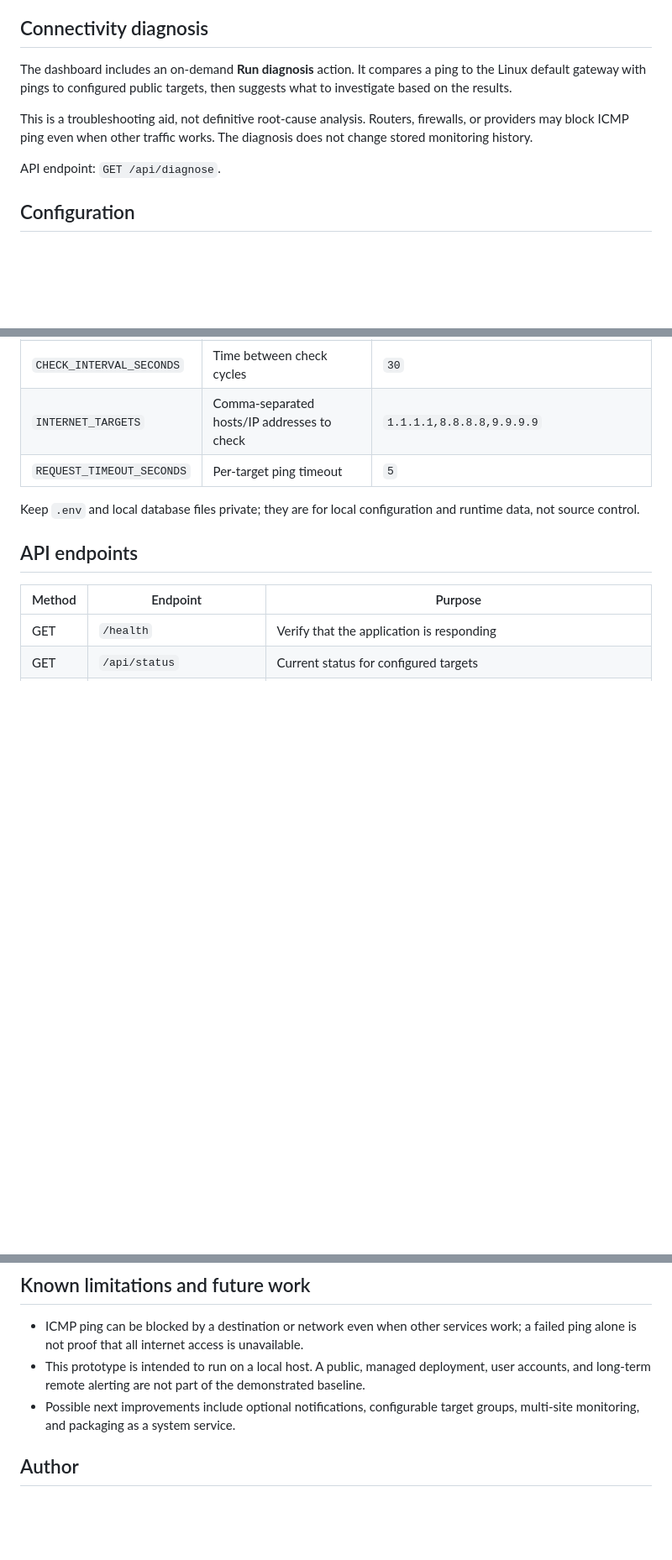
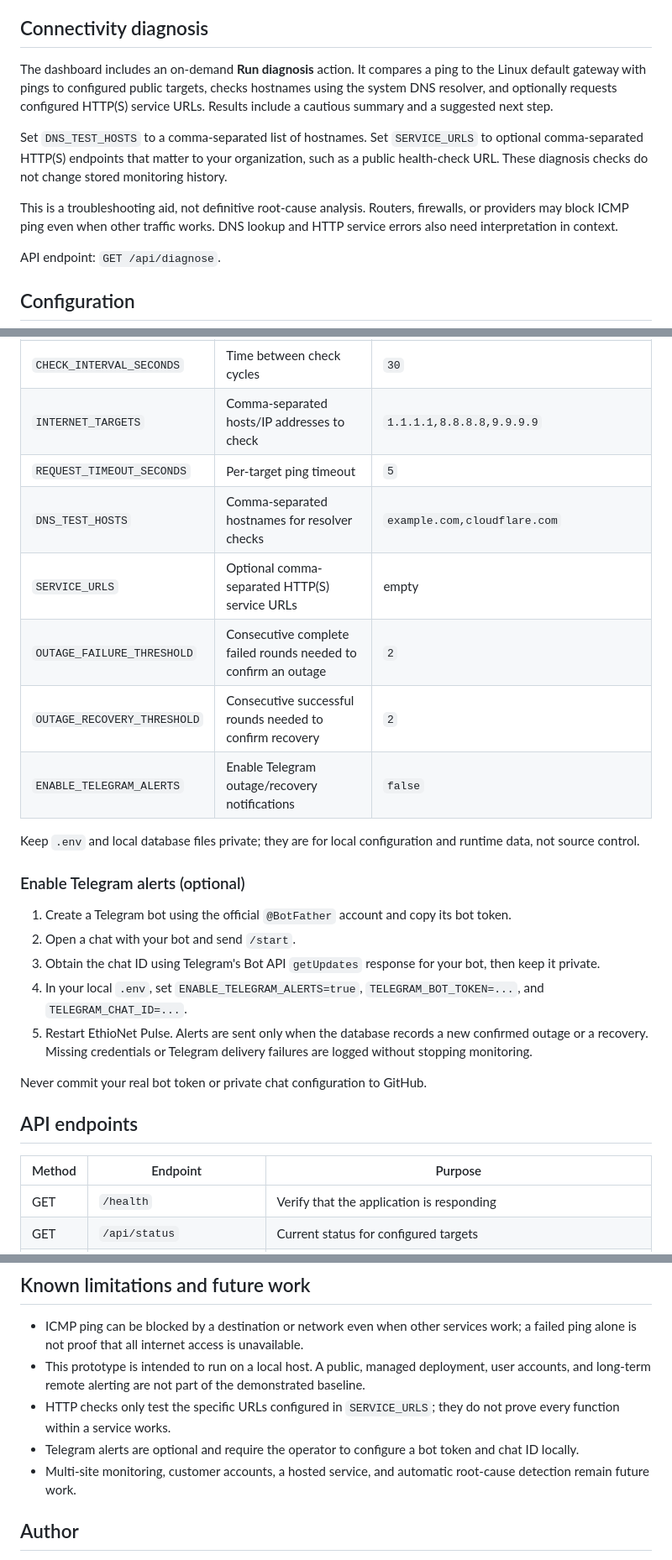
Before and after one commit to Ezra2121-et/ethionet-pulse, a Markdown page: README.md, 3 parts joined by grey strips. Shown at 84% size. Drawn GitHub-style; blank space fills up the shorter version.

Commit message:
Document DNS checks, service checks and Telegram alert setup

```diff
--- a/README.md
+++ b/README.md
@@ -91,9 +93,11 @@ The tests cover connectivity-round classification and verify that long gaps betw
 
 ## Connectivity diagnosis
 
-The dashboard includes an on-demand **Run diagnosis** action. It compares a ping to the Linux default gateway with pings to configured public targets, then suggests what to investigate based on the results.
+The dashboard includes an on-demand **Run diagnosis** action. It compares a ping to the Linux default gateway with pings to configured public targets, checks hostnames using the system DNS resolver, and optionally requests configured HTTP(S) service URLs. Results include a cautious summary and a suggested next step.
 
-This is a troubleshooting aid, not definitive root-cause analysis. Routers, firewalls, or providers may block ICMP ping even when other traffic works. The diagnosis does not change stored monitoring history.
+Set `DNS_TEST_HOSTS` to a comma-separated list of hostnames. Set `SERVICE_URLS` to optional comma-separated HTTP(S) endpoints that matter to your organization, such as a public health-check URL. These diagnosis checks do not change stored monitoring history.
+
+This is a troubleshooting aid, not definitive root-cause analysis. Routers, firewalls, or providers may block ICMP ping even when other traffic works. DNS lookup and HTTP service errors also need interpretation in context.
 
 API endpoint: `GET /api/diagnose`.
 
@@ -108,8 +112,23 @@ Edit the local `.env` file before launching the application:
 | `CHECK_INTERVAL_SECONDS` | Time between check cycles | `30` |
 | `INTERNET_TARGETS` | Comma-separated hosts/IP addresses to check | `1.1.1.1,8.8.8.8,9.9.9.9` |
 | `REQUEST_TIMEOUT_SECONDS` | Per-target ping timeout | `5` |
+| `DNS_TEST_HOSTS` | Comma-separated hostnames for resolver checks | `example.com,cloudflare.com` |
+| `SERVICE_URLS` | Optional comma-separated HTTP(S) service URLs | empty |
+| `OUTAGE_FAILURE_THRESHOLD` | Consecutive complete failed rounds needed to confirm an outage | `2` |
+| `OUTAGE_RECOVERY_THRESHOLD` | Consecutive successful rounds needed to confirm recovery | `2` |
+| `ENABLE_TELEGRAM_ALERTS` | Enable Telegram outage/recovery notifications | `false` |
 
 Keep `.env` and local database files private; they are for local configuration and runtime data, not source control.
+
+### Enable Telegram alerts (optional)
+
+1. Create a Telegram bot using the official `@BotFather` account and copy its bot token.
+2. Open a chat with your bot and send `/start`.
+3. Obtain the chat ID using Telegram's Bot API `getUpdates` response for your bot, then keep it private.
+4. In your local `.env`, set `ENABLE_TELEGRAM_ALERTS=true`, `TELEGRAM_BOT_TOKEN=...`, and `TELEGRAM_CHAT_ID=...`.
+5. Restart EthioNet Pulse. Alerts are sent only when the database records a new confirmed outage or a recovery. Missing credentials or Telegram delivery failures are logged without stopping monitoring.
+
+Never commit your real bot token or private chat configuration to GitHub.
 
 ## API endpoints
 
@@ -143,7 +162,9 @@ See [the presentation video script](docs/DEMO_SCRIPT.md) for a concise speaking
 
 - ICMP ping can be blocked by a destination or network even when other services work; a failed ping alone is not proof that all internet access is unavailable.
 - This prototype is intended to run on a local host. A public, managed deployment, user accounts, and long-term remote alerting are not part of the demonstrated baseline.
-- Possible next improvements include optional notifications, configurable target groups, multi-site monitoring, and packaging as a system service.
+- HTTP checks only test the specific URLs configured in `SERVICE_URLS`; they do not prove every function within a service works.
+- Telegram alerts are optional and require the operator to configure a bot token and chat ID locally.
+- Multi-site monitoring, customer accounts, a hosted service, and automatic root-cause detection remain future work.
 
 ## Author
 
```
Also changed, not shown: other parts of README.md (+2 -0 lines).
